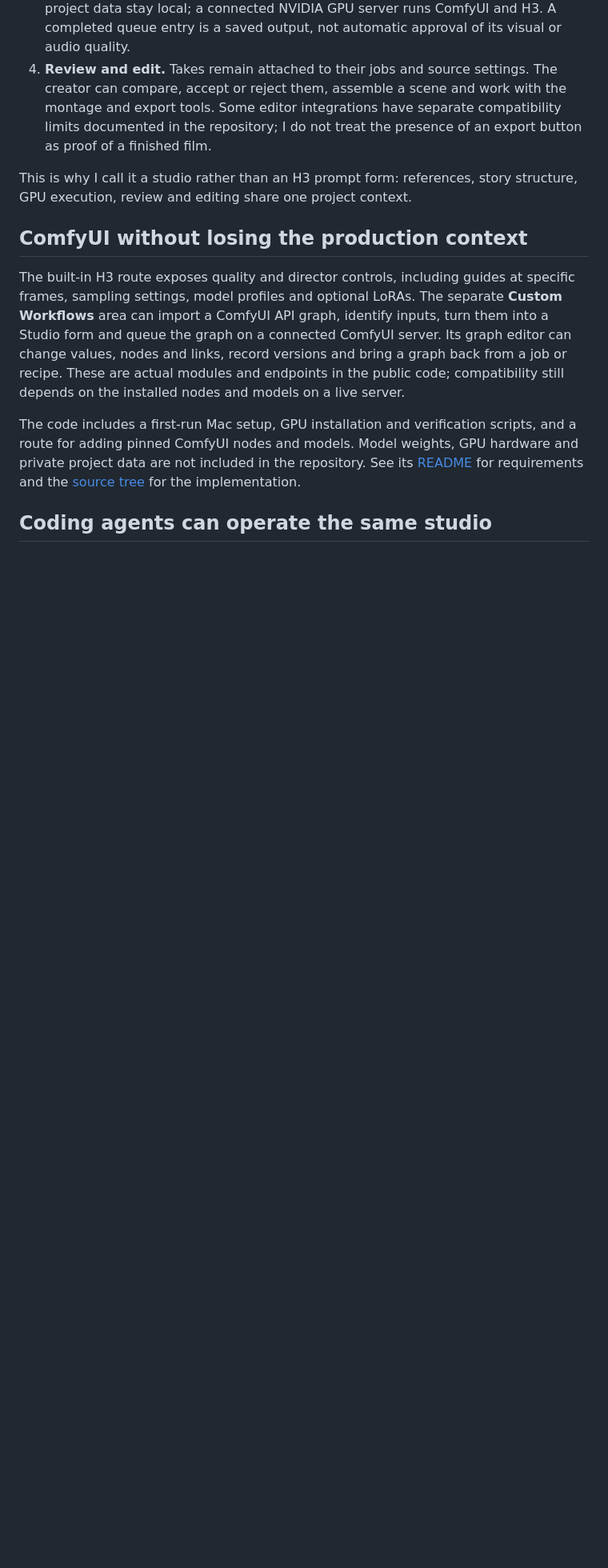
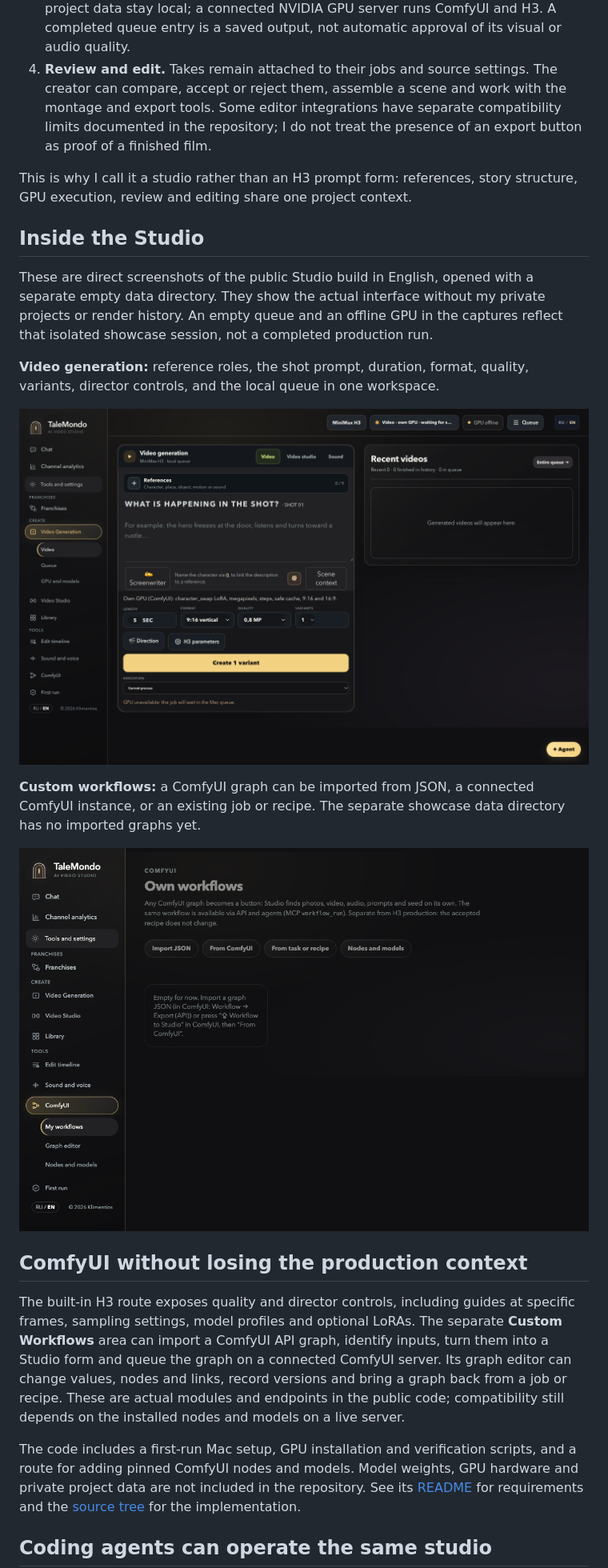
Before and after one commit to Klimentios/Klimentios, a Markdown page: writing/talemondo-studio.md, the part around the change. Shown at 80% size. GitHub-like rendering; pictures changed too: writing/media/talemondo/studio-custom-workflows.png (added), writing/media/talemondo/studio-video-generation.png (added); blank space fills up the shorter version.

Commit message:
Add real English Studio interface screenshots

```diff
--- a/writing/talemondo-studio.md
+++ b/writing/talemondo-studio.md
@@ -14,6 +14,18 @@ I built TaleMondo Studio because a video model is only one part of making a scen
 4. **Review and edit.** Takes remain attached to their jobs and source settings. The creator can compare, accept or reject them, assemble a scene and work with the montage and export tools. Some editor integrations have separate compatibility limits documented in the repository; I do not treat the presence of an export button as proof of a finished film.
 
 This is why I call it a studio rather than an H3 prompt form: references, story structure, GPU execution, review and editing share one project context.
+
+## Inside the Studio
+
+These are direct screenshots of the public Studio build in English, opened with a separate empty data directory. They show the actual interface without my private projects or render history. An empty queue and an offline GPU in the captures reflect that isolated showcase session, not a completed production run.
+
+**Video generation:** reference roles, the shot prompt, duration, format, quality, variants, director controls, and the local queue in one workspace.
+
+![TaleMondo Studio video generation workspace in English](media/talemondo/studio-video-generation.png)
+
+**Custom workflows:** a ComfyUI graph can be imported from JSON, a connected ComfyUI instance, or an existing job or recipe. The separate showcase data directory has no imported graphs yet.
+
+![TaleMondo Studio custom ComfyUI workflows page in English](media/talemondo/studio-custom-workflows.png)
 
 ## ComfyUI without losing the production context
 
```
